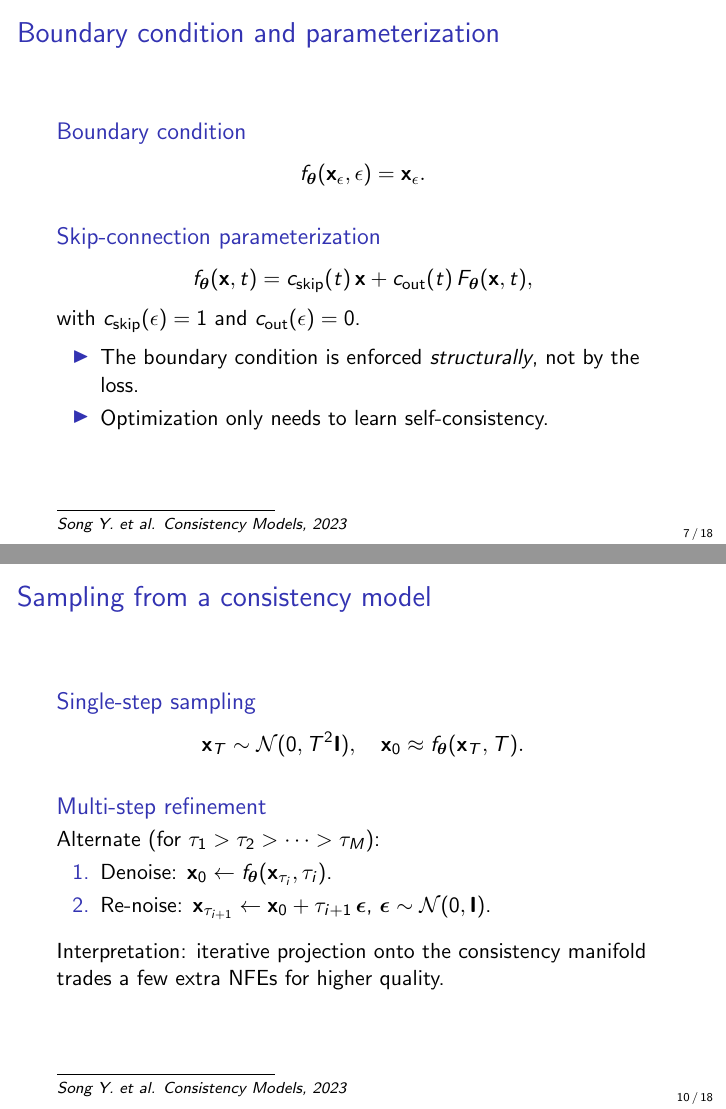
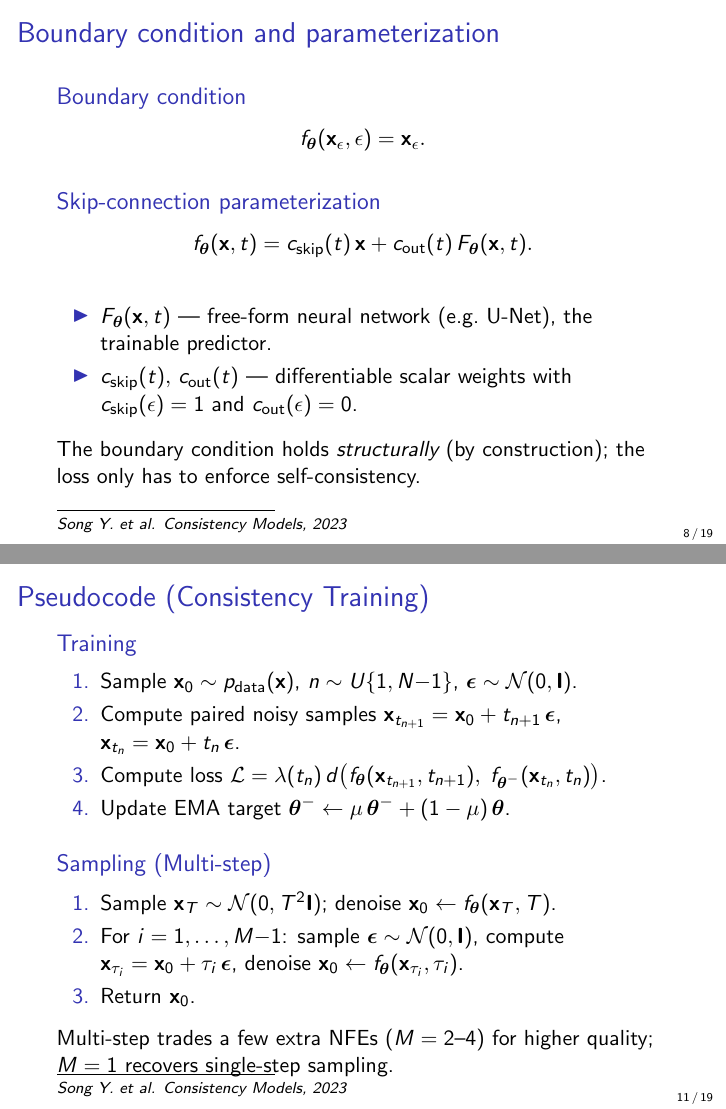
Before and after one commit to r-isachenko/2026-DGM-MIPT-YSDA-course, LaTeX slides (lectures/lecture14/Lecture14.tex): pages 16 and 27 of 49 before the commit and pages 19 and 29 of 51 after it, joined at a grey line. Compiled offline with pdfLaTeX.

Commit message:
remove PD and update consistency models

```diff
--- a/lectures/lecture14/Lecture14.tex
+++ b/lectures/lecture14/Lecture14.tex
@@ -128,15 +143,15 @@
 	\begin{block}{Skip-connection parameterization}
 		\vspace{-0.3cm}
 		\[
-			f_{\btheta}(\bx, t) = c_{\text{skip}}(t)\, \bx + c_{\text{out}}(t)\, F_{\btheta}(\bx, t),
+			f_{\btheta}(\bx, t) = c_{\text{skip}}(t)\, \bx + c_{\text{out}}(t)\, F_{\btheta}(\bx, t).
 		\]
-		with $c_{\text{skip}}(\epsilon) = 1$ and $c_{\text{out}}(\epsilon) = 0$.
+		\begin{itemize}
+			\item $F_{\btheta}(\bx, t)$ --- free-form neural network (e.g.\ U-Net), the trainable predictor.
+			\item $c_{\text{skip}}(t),\, c_{\text{out}}(t)$ --- differentiable scalar weights with $c_{\text{skip}}(\epsilon) = 1$ and $c_{\text{out}}(\epsilon) = 0$.
+		\end{itemize}
 	\end{block}
 	\eqpause
-	\begin{itemize}
-		\item The boundary condition is enforced \emph{structurally}, not by the loss.
-		\item Optimization only needs to learn self-consistency.
-	\end{itemize}
+	The boundary condition holds \emph{structurally} (by construction); the loss only has to enforce self-consistency.
 \end{frame}
 %=======
 \begin{frame}{Consistency Distillation (CD)}
@@ -153,3 +169,4 @@
 	\begin{block}{CD loss}
 		\vspace{-0.4cm}
 		\[
+			\cL_{\text{CD}}(\btheta) = \bbE \left[\lambda(t_n)\, d\bigl(f_{\btheta}(\bx_{t_{n+1}}, t_{n+1}),\; f_{\btheta^-}(\hat\bx_{t_n}^{\bphi}, t_n)\bigr)\right],
@@ -183,24 +197,26 @@
 	Claim: $\nabla_{\btheta}\, \cL_{\text{CT}} = \nabla_{\btheta}\, \cL_{\text{CD}} + o(\Delta t)$ as $N \to \infty$.
 \end{frame}
 %=======
-\begin{frame}{Sampling from a consistency model}
+\begin{frame}{Pseudocode (Consistency Training)}
 	\myfootnotewithlink{https://arxiv.org/abs/2303.01469}{Song Y. et al. Consistency Models, 2023}
-	\begin{block}{Single-step sampling}
-		\vspace{-0.3cm}
-		\[
-			\bx_T \sim \cN(0, T^2 \bI), \quad \bx_0 \approx f_{\btheta}(\bx_T, T).
-		\]
-	\end{block}
-	\eqpause
-	\begin{block}{Multi-step refinement}
-		Alternate (for $\tau_1 > \tau_2 > \dots > \tau_M$):
+	\begin{block}{Training}
 		\begin{enumerate}
-			\item Denoise: $\bx_0 \leftarrow f_{\btheta}(\bx_{\tau_i}, \tau_i)$.
-			\item Re-noise: $\bx_{\tau_{i+1}} \leftarrow \bx_0 + \tau_{i+1}\, \bepsilon$, $\bepsilon \sim \cN(0, \bI)$.
+			\item Sample $\bx_0 \sim \pd(\bx)$, $n \sim U\{1, N{-}1\}$, $\bepsilon \sim \cN(0, \bI)$.
+			\item Compute paired noisy samples $\bx_{t_{n+1}} = \bx_0 + t_{n+1}\, \bepsilon$, $\bx_{t_n} = \bx_0 + t_n\, \bepsilon$.
+			\item Compute loss $\cL = \lambda(t_n)\, d\bigl(f_{\btheta}(\bx_{t_{n+1}}, t_{n+1}),\; f_{\btheta^-}(\bx_{t_n}, t_n)\bigr)$.
+			\item Update EMA target $\btheta^- \leftarrow \mu\, \btheta^- + (1 - \mu)\, \btheta$.
 		\end{enumerate}
 	\end{block}
 	\eqpause
-	Interpretation: iterative projection onto the consistency manifold trades a few extra NFEs for higher quality.
+	\begin{block}{Sampling (Multi-step)}
+		\begin{enumerate}
+			\item Sample $\bx_T \sim \cN(0, T^2 \bI)$; denoise $\bx_0 \leftarrow f_{\btheta}(\bx_T, T)$.
+			\item For $i = 1, \dots, M{-}1$: sample $\bepsilon \sim \cN(0, \bI)$, compute $\bx_{\tau_i} = \bx_0 + \tau_i\, \bepsilon$, denoise $\bx_0 \leftarrow f_{\btheta}(\bx_{\tau_i}, \tau_i)$.
+			\item Return $\bx_0$.
+		\end{enumerate}
+	\end{block}
+	\eqpause
+	Multi-step trades a few extra NFEs ($M = 2$--$4$) for higher quality; $M = 1$ recovers single-step sampling.
 \end{frame}
 %=======
 \begin{frame}{Latent Consistency Models (LCM)}
```
Also changed, not shown: lectures/lecture14/Lecture14.pdf, lectures/lecture14/figs/cm-fig2.png (added), lectures/lecture14/figs/pfode-fig1.png (added), lectures/lecture14/Lecture14.tex (41 more changed lines).
